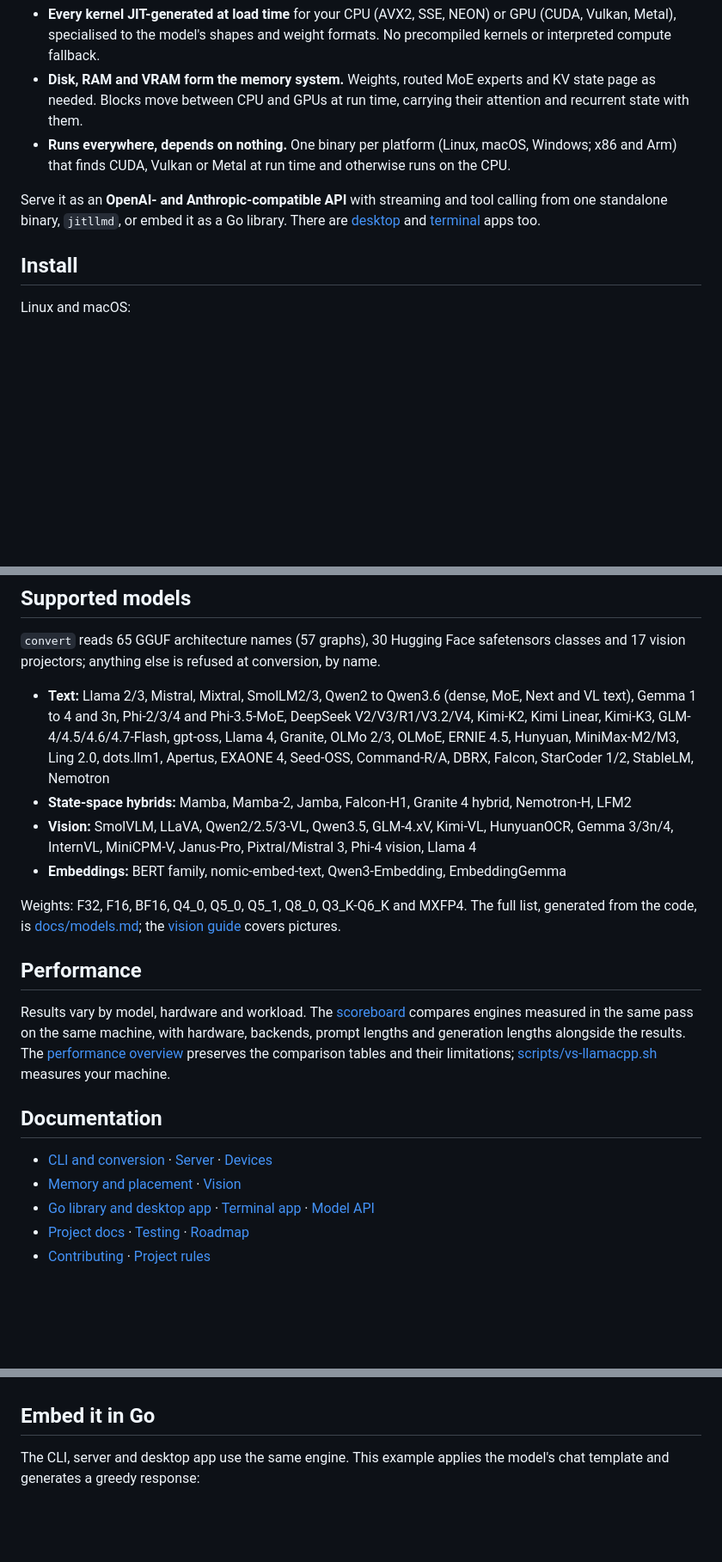
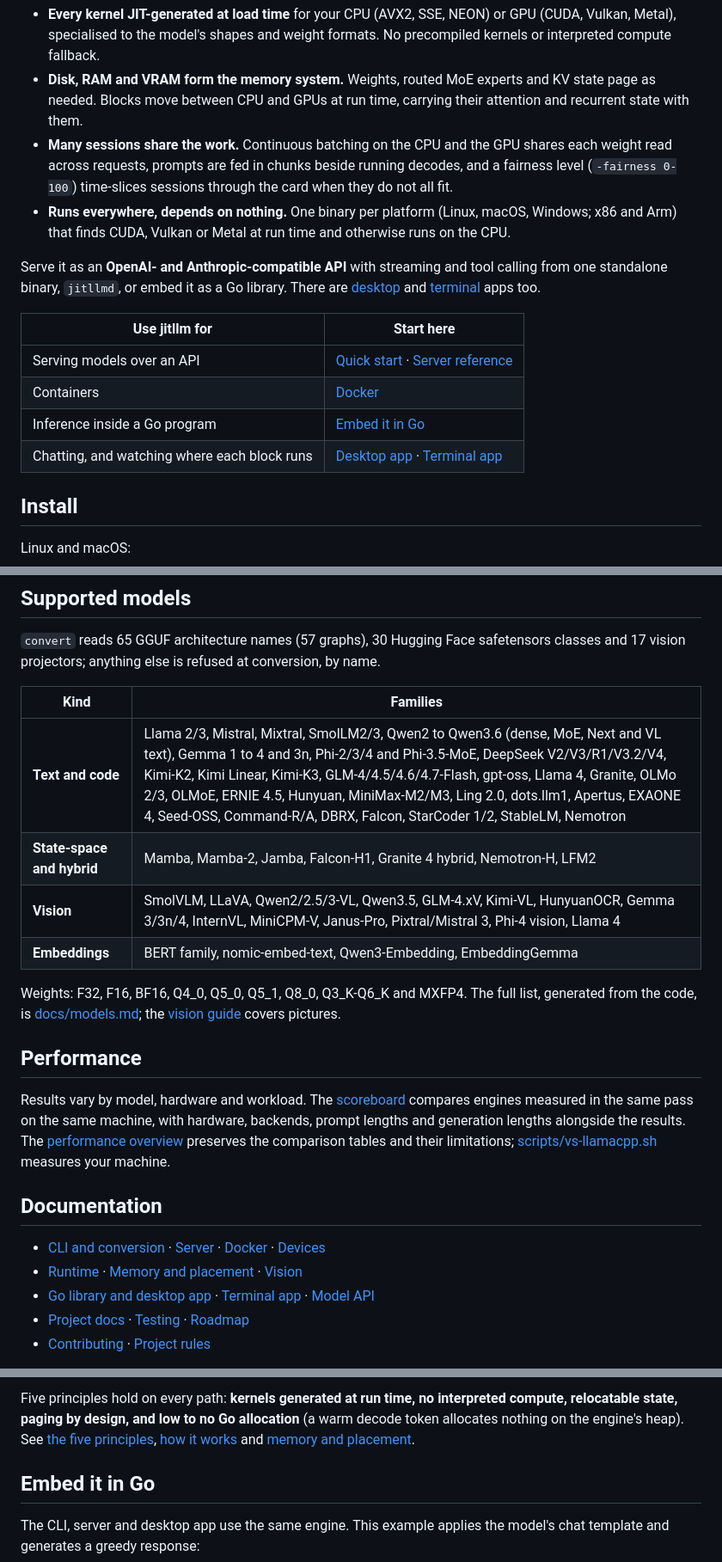
Before and after one commit to samyfodil/jitllm, a Markdown page: README.md, 3 parts joined by grey strips. Shown at 86% size. Drawn GitHub-style; blank space fills up the shorter version.

Commit message:
readme: where to start, sessions sharing the work, models by kind, and how it works

```diff
--- a/README.md
+++ b/README.md
@@ -22,6 +22,10 @@ page models larger than memory, and move execution without losing the conversati
 - **Disk, RAM and VRAM form the memory system.** Weights, routed MoE experts
   and KV state page as needed. Blocks move between CPU and GPUs at run time,
   carrying their attention and recurrent state with them.
+- **Many sessions share the work.** Continuous batching on the CPU and the GPU
+  shares each weight read across requests, prompts are fed in chunks beside
+  running decodes, and a fairness level (`-fairness 0-100`) time-slices sessions
+  through the card when they do not all fit.
 - **Runs everywhere, depends on nothing.** One binary per platform (Linux, macOS,
   Windows; x86 and Arm) that finds CUDA, Vulkan or Metal at run time and
   otherwise runs on the CPU.
@@ -29,6 +33,13 @@ page models larger than memory, and move execution without losing the conversati
 Serve it as an **OpenAI- and Anthropic-compatible API** with streaming and tool
 calling from one standalone binary, `jitllmd`, or embed it as a Go library. There
 are [desktop](#desktop-app) and [terminal](#terminal-app) apps too.
+
+| Use jitllm for | Start here |
+|---|---|
+| Serving models over an API | [Quick start](#quick-start) · [Server reference](docs/server.md) |
+| Containers | [Docker](#docker) |
+| Inference inside a Go program | [Embed it in Go](#embed-it-in-go) |
+| Chatting, and watching where each block runs | [Desktop app](#desktop-app) · [Terminal app](#terminal-app) |
 
 ## Install
 
@@ -145,15 +156,12 @@ and the conversation keeps its history across the move. Install it with
 `convert` reads 65 GGUF architecture names (57 graphs), 30 Hugging Face safetensors
 classes and 17 vision projectors; anything else is refused at conversion, by name.
 
-- **Text:** Llama 2/3, Mistral, Mixtral, SmolLM2/3, Qwen2 to Qwen3.6 (dense, MoE, Next and VL text),
-  Gemma 1 to 4 and 3n, Phi-2/3/4 and Phi-3.5-MoE, DeepSeek V2/V3/R1/V3.2/V4, Kimi-K2, Kimi Linear,
-  Kimi-K3, GLM-4/4.5/4.6/4.7-Flash, gpt-oss, Llama 4, Granite, OLMo 2/3, OLMoE, ERNIE 4.5, Hunyuan,
-  MiniMax-M2/M3, Ling 2.0, dots.llm1, Apertus, EXAONE 4, Seed-OSS, Command-R/A, DBRX, Falcon,
-  StarCoder 1/2, StableLM, Nemotron
-- **State-space hybrids:** Mamba, Mamba-2, Jamba, Falcon-H1, Granite 4 hybrid, Nemotron-H, LFM2
-- **Vision:** SmolVLM, LLaVA, Qwen2/2.5/3-VL, Qwen3.5, GLM-4.xV, Kimi-VL, HunyuanOCR, Gemma 3/3n/4,
-  InternVL, MiniCPM-V, Janus-Pro, Pixtral/Mistral 3, Phi-4 vision, Llama 4
-- **Embeddings:** BERT family, nomic-embed-text, Qwen3-Embedding, EmbeddingGemma
+| Kind | Families |
+|---|---|
+| **Text and code** | Llama 2/3, Mistral, Mixtral, SmolLM2/3, Qwen2 to Qwen3.6 (dense, MoE, Next and VL text), Gemma 1 to 4 and 3n, Phi-2/3/4 and Phi-3.5-MoE, DeepSeek V2/V3/R1/V3.2/V4, Kimi-K2, Kimi Linear, Kimi-K3, GLM-4/4.5/4.6/4.7-Flash, gpt-oss, Llama 4, Granite, OLMo 2/3, OLMoE, ERNIE 4.5, Hunyuan, MiniMax-M2/M3, Ling 2.0, dots.llm1, Apertus, EXAONE 4, Seed-OSS, Command-R/A, DBRX, Falcon, StarCoder 1/2, StableLM, Nemotron |
+| **State-space and hybrid** | Mamba, Mamba-2, Jamba, Falcon-H1, Granite 4 hybrid, Nemotron-H, LFM2 |
+| **Vision** | SmolVLM, LLaVA, Qwen2/2.5/3-VL, Qwen3.5, GLM-4.xV, Kimi-VL, HunyuanOCR, Gemma 3/3n/4, InternVL, MiniCPM-V, Janus-Pro, Pixtral/Mistral 3, Phi-4 vision, Llama 4 |
+| **Embeddings** | BERT family, nomic-embed-text, Qwen3-Embedding, EmbeddingGemma |
 
 Weights: F32, F16, BF16, Q4_0, Q5_0, Q5_1, Q8_0, Q3_K-Q6_K and MXFP4. The full list, generated
 from the code, is [docs/models.md](docs/models.md); the [vision guide](docs/vision.md) covers pictures.
@@ -168,8 +176,8 @@ and their limitations; [scripts/vs-llamacpp.sh](scripts/vs-llamacpp.sh) measures
 
 ## Documentation
 
-- [CLI and conversion](docs/cli.md) · [Server](docs/server.md) · [Devices](docs/devices.md)
-- [Memory and placement](docs/placement.md) · [Vision](docs/vision.md)
+- [CLI and conversion](docs/cli.md) · [Server](docs/server.md) · [Docker](docs/docker.md) · [Devices](docs/devices.md)
+- [Runtime](docs/runtime.md) · [Memory and placement](docs/placement.md) · [Vision](docs/vision.md)
 - [Go library and desktop app](docs/embedding-go.md) · [Terminal app](docs/tui.md) · [Model API](engine/model/)
 - [Project docs](docs/) · [Testing](docs/testing.md) · [Roadmap](ROADMAP.md)
 - [Contributing](CONTRIBUTING.md) · [Project rules](AGENTS.md)
@@ -183,3 +204,9 @@ layout, or [memory and placement](docs/placement.md) for budgets and relocation.
+Five principles hold on every path: **kernels generated at run time, no
+interpreted compute, relocatable state, paging by design, and low to no Go
+allocation** (a warm decode token allocates nothing on the engine's heap). See
+[the five principles](docs/runtime.md#the-five-principles),
+[how it works](docs/runtime.md#how-it-works) and
+[memory and placement](docs/placement.md).
 
 ## Embed it in Go
 
```
Also changed, not shown: other parts of README.md (+17 -4 lines).
